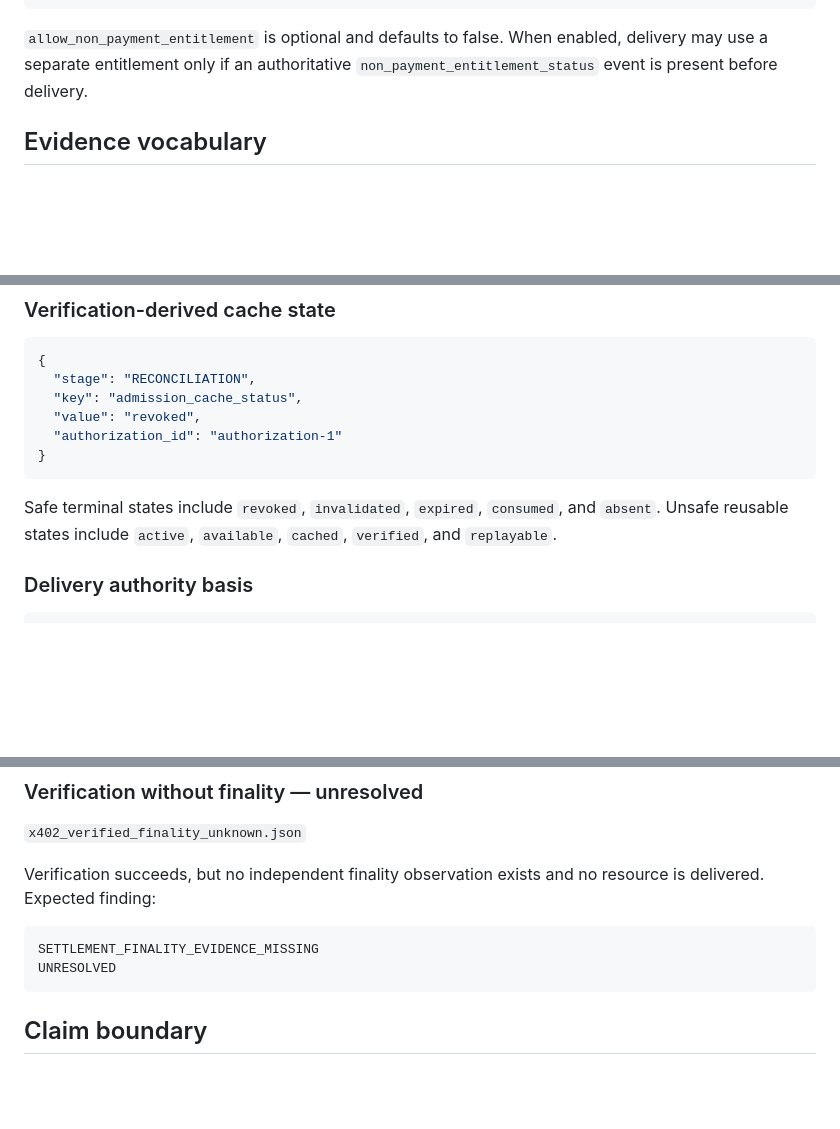
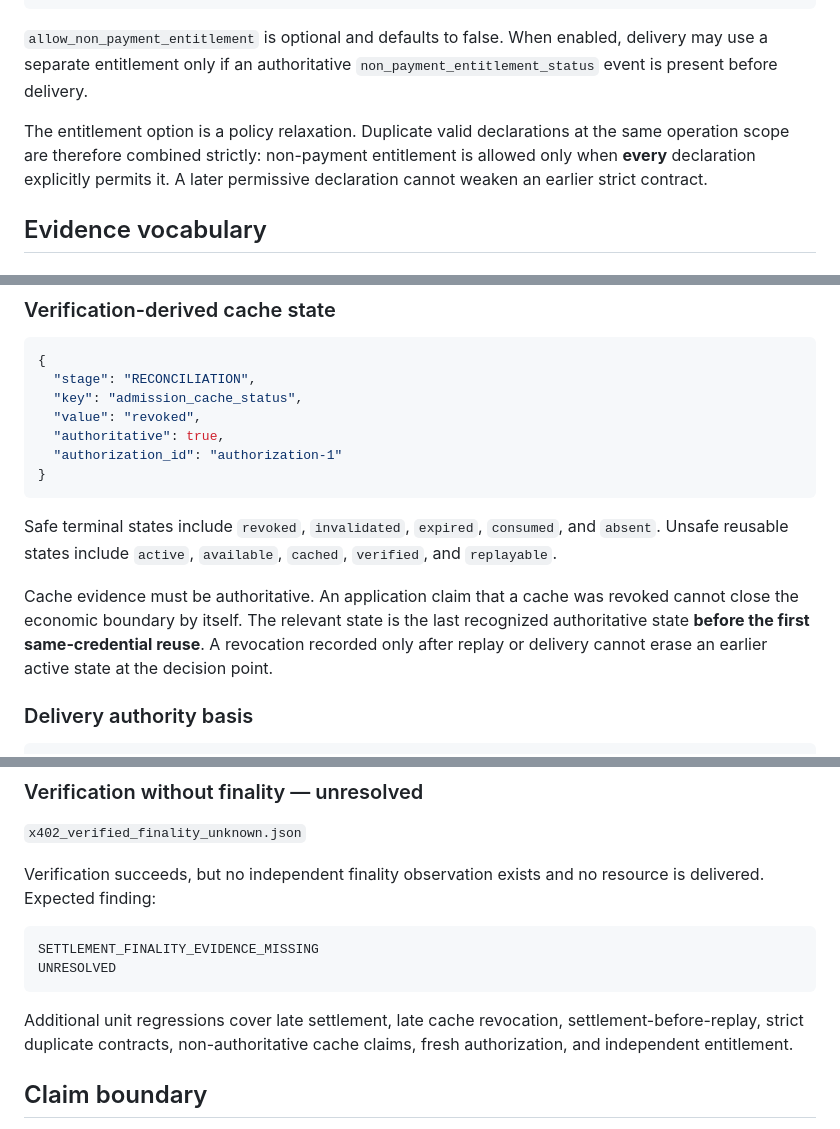
Before and after one commit to safal207/safal207-AgentProof-AI, a Markdown page: docs/astra-finality-bound-delivery.md, 3 parts joined by grey strips. Rendered like a GitHub page; blank space fills up the shorter version.

````diff
--- a/docs/astra-finality-bound-delivery.md
+++ b/docs/astra-finality-bound-delivery.md
@@ -71,6 +71,11 @@ An adapter declares:
 delivery may use a separate entitlement only if an authoritative
 `non_payment_entitlement_status` event is present before delivery.
 
+The entitlement option is a policy relaxation. Duplicate valid declarations at
+the same operation scope are therefore combined strictly: non-payment entitlement
+is allowed only when **every** declaration explicitly permits it. A later
+permissive declaration cannot weaken an earlier strict contract.
+
 ## Evidence vocabulary
 
 ### Verification
@@ -109,6 +114,7 @@ authority.
   "stage": "RECONCILIATION",
   "key": "admission_cache_status",
   "value": "revoked",
+  "authoritative": true,
   "authorization_id": "authorization-1"
 }
 ```
@@ -116,6 +122,12 @@ authority.
 Safe terminal states include `revoked`, `invalidated`, `expired`, `consumed`,
 and `absent`. Unsafe reusable states include `active`, `available`, `cached`,
 `verified`, and `replayable`.
+
+Cache evidence must be authoritative. An application claim that a cache was
+revoked cannot close the economic boundary by itself. The relevant state is the
+last recognized authoritative state **before the first same-credential reuse**.
+A revocation recorded only after replay or delivery cannot erase an earlier
+active state at the decision point.
 
 ### Delivery authority basis
 
@@ -226,6 +260,10 @@ SETTLEMENT_FINALITY_EVIDENCE_MISSING
 UNRESOLVED
 ```
 
+Additional unit regressions cover late settlement, late cache revocation,
+settlement-before-replay, strict duplicate contracts, non-authoritative cache
+claims, fresh authorization, and independent entitlement.
+
 ## Claim boundary
 
 The public x402toll report establishes one live defect class and its regression
````
Also changed, not shown: other parts of docs/astra-finality-bound-delivery.md (+30 -8 lines).
